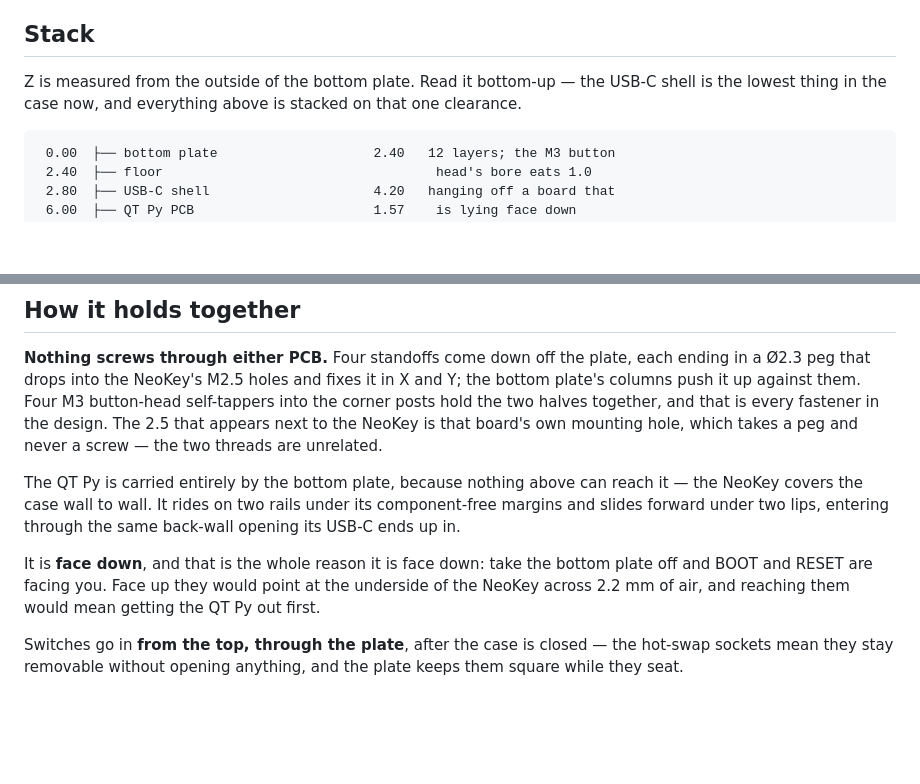
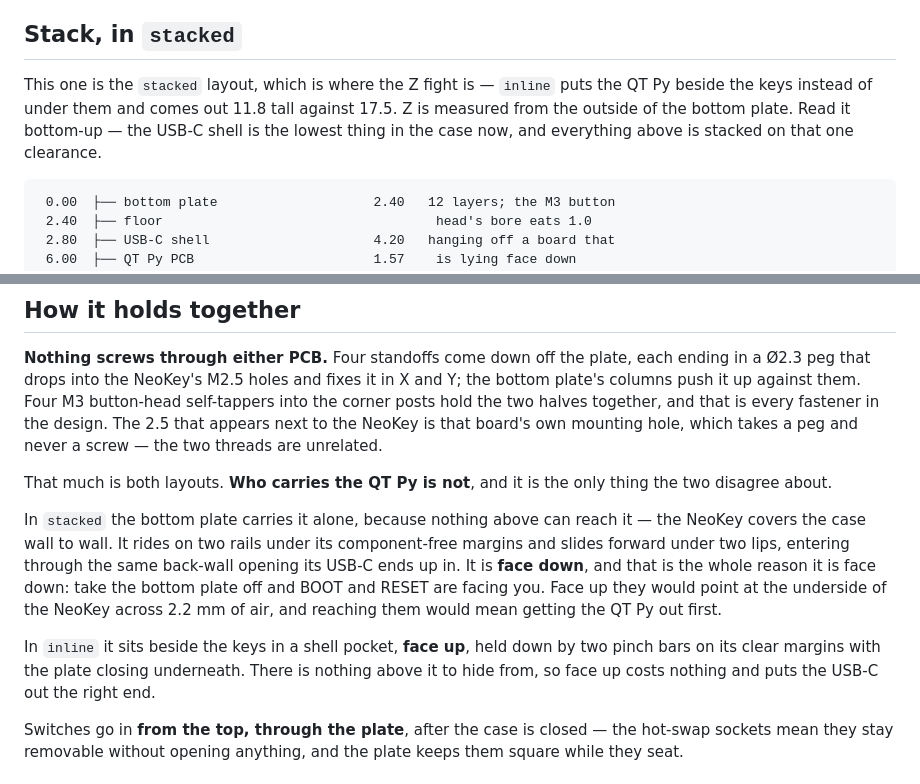
Before and after one commit to Saqoosha/Canopy-MacroPad, a Markdown page: case/README.md, 2 parts joined by grey strips. GitHub-like rendering; blank space fills up the shorter version.

Commit message:
Stop the docs from describing a case that is only half true
- Phase 1 scope said the printed enclosure was deliberately not built.
  It is: inline is printed and in use, stacked is still geometry
- Label the stack table as the stacked layout. It ends at 17.49, which
  is stacked's height, and nothing said so
- Split "how it holds together" where the layouts actually diverge. The
  QT Py paragraphs described stacked only, directly under a heading that
  claimed to cover the design

Co-Authored-By: Claude Opus 5 (1M context) <noreply@anthropic.com>

````diff
--- a/case/README.md
+++ b/case/README.md
@@ -237,11 +237,13 @@ a judgement call, not a finding. Fault injection is what settled it: at
 Ø6.0 the check reports 1.016 mm³ and fails, so it does fire, just not
 where it was credited.
 
-## Stack
+## Stack, in `stacked`
 
-Z is measured from the outside of the bottom plate. Read it bottom-up —
-the USB-C shell is the lowest thing in the case now, and everything above
-is stacked on that one clearance.
+This one is the `stacked` layout, which is where the Z fight is —
+`inline` puts the QT Py beside the keys instead of under them and comes
+out 11.8 tall against 17.5. Z is measured from the outside of the bottom
+plate. Read it bottom-up — the USB-C shell is the lowest thing in the
+case now, and everything above is stacked on that one clearance.
 
 ```
  0.00  ├── bottom plate                    2.40   12 layers; the M3 button
@@ -276,15 +278,22 @@ halves together, and that is every fastener in the design. The 2.5 that
 appears next to the NeoKey is that board's own mounting hole, which takes
 a peg and never a screw — the two threads are unrelated.
 
-The QT Py is carried entirely by the bottom plate, because nothing above
-can reach it — the NeoKey covers the case wall to wall. It rides on two
-rails under its component-free margins and slides forward under two lips,
-entering through the same back-wall opening its USB-C ends up in.
+That much is both layouts. **Who carries the QT Py is not**, and it is
+the only thing the two disagree about.
 
-It is **face down**, and that is the whole reason it is face down: take
-the bottom plate off and BOOT and RESET are facing you. Face up they would
+In `stacked` the bottom plate carries it alone, because nothing above can
+reach it — the NeoKey covers the case wall to wall. It rides on two rails
+under its component-free margins and slides forward under two lips,
+entering through the same back-wall opening its USB-C ends up in. It is
+**face down**, and that is the whole reason it is face down: take the
+bottom plate off and BOOT and RESET are facing you. Face up they would
 point at the underside of the NeoKey across 2.2 mm of air, and reaching
 them would mean getting the QT Py out first.
+
+In `inline` it sits beside the keys in a shell pocket, **face up**, held
+down by two pinch bars on its clear margins with the plate closing
+underneath. There is nothing above it to hide from, so face up costs
+nothing and puts the USB-C out the right end.
 
 Switches go in **from the top, through the plate**, after the case is
 closed — the hot-swap sockets mean they stay removable without opening
````
Also changed, not shown: README.md (+8 -4 lines).
